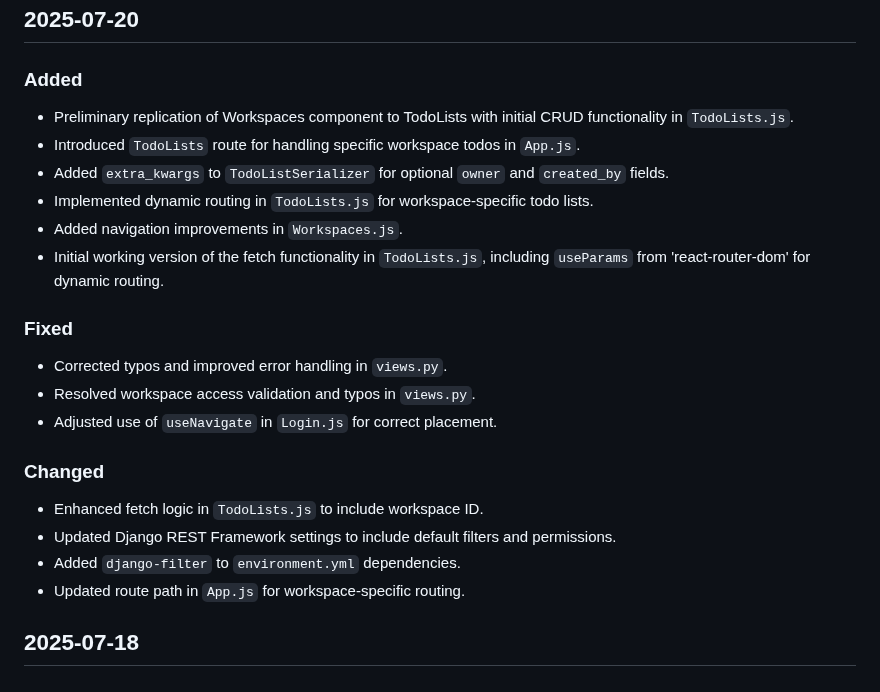
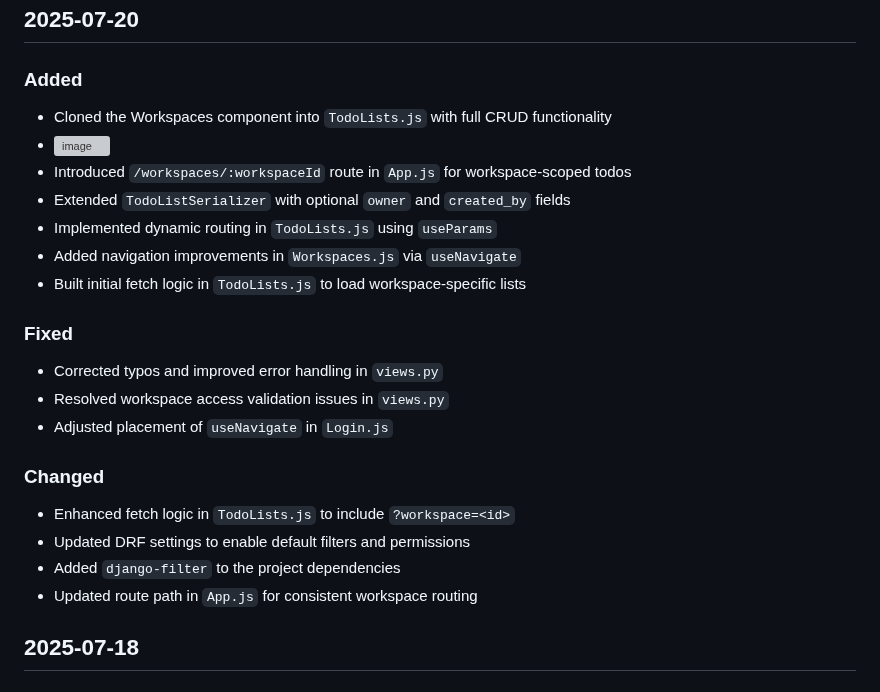
Before and after one commit to VanillaIceCube/Notoli, a Markdown page: CHANGELOG.md, the part around the change. GitHub-like rendering; grey boxes are pictures that could not be loaded.

```diff
--- a/CHANGELOG.md
+++ b/CHANGELOG.md
@@ -4,21 +4,22 @@ All notable changes to this project are documented in this file.
 
 ## 2025-07-20
 ### Added
-- Preliminary replication of Workspaces component to TodoLists with initial CRUD functionality in `TodoLists.js`.
-- Introduced `TodoLists` route for handling specific workspace todos in `App.js`.
-- Added `extra_kwargs` to `TodoListSerializer` for optional `owner` and `created_by` fields.
-- Implemented dynamic routing in `TodoLists.js` for workspace-specific todo lists.
-- Added navigation improvements in `Workspaces.js`.
-- Initial working version of the fetch functionality in `TodoLists.js`, including `useParams` from 'react-router-dom' for dynamic routing.
+- Cloned the Workspaces component into `TodoLists.js` with full CRUD functionality
+- <img width="443" height="952" alt="image" src="https://github.com/user-attachments/assets/dfd98820-40ce-487b-8037-6c156d5c2ff9" />
+- Introduced `/workspaces/:workspaceId` route in `App.js` for workspace-scoped todos
+- Extended `TodoListSerializer` with optional `owner` and `created_by` fields
+- Implemented dynamic routing in `TodoLists.js` using `useParams`
+- Added navigation improvements in `Workspaces.js` via `useNavigate`
+- Built initial fetch logic in `TodoLists.js` to load workspace-specific lists
 ### Fixed
-- Corrected typos and improved error handling in `views.py`.
-- Resolved workspace access validation and typos in `views.py`.
-- Adjusted use of `useNavigate` in `Login.js` for correct placement.
+- Corrected typos and improved error handling in `views.py`
+- Resolved workspace access validation issues in `views.py`
+- Adjusted placement of `useNavigate` in `Login.js`
 ### Changed
-- Enhanced fetch logic in `TodoLists.js` to include workspace ID.
-- Updated Django REST Framework settings to include default filters and permissions.
-- Added `django-filter` to `environment.yml` dependencies.
-- Updated route path in `App.js` for workspace-specific routing.
+- Enhanced fetch logic in `TodoLists.js` to include `?workspace=<id>`
+- Updated DRF settings to enable default filters and permissions
+- Added `django-filter` to the project dependencies
+- Updated route path in `App.js` for consistent workspace routing
 
 
 ## 2025-07-18
```
